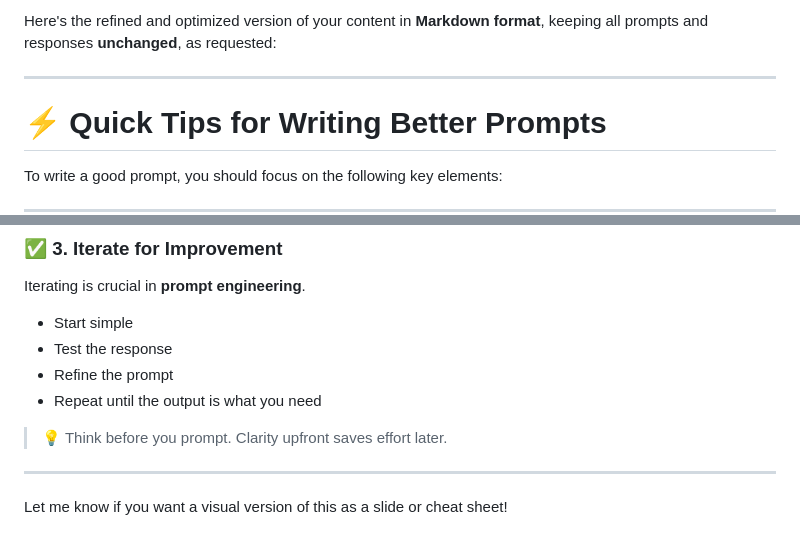
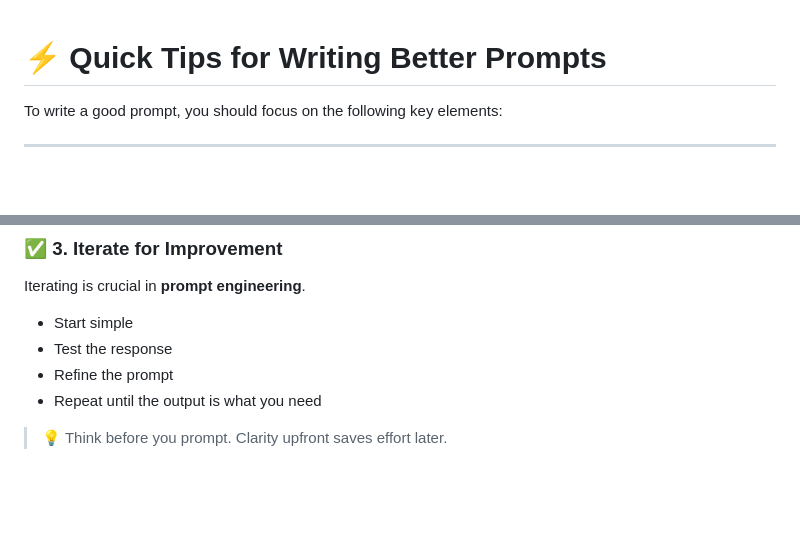
Before and after one commit to DCGUY009/Langchain-Learning, a Markdown page: Prompt Engineering Theory/Prompt Engineering Quick Tips.md, 2 parts joined by grey strips. Drawn GitHub-style; blank space fills up the shorter version.

Commit message:
Quick Tips

```diff
--- a/Prompt Engineering Theory/Prompt Engineering Quick Tips.md
+++ b/Prompt Engineering Theory/Prompt Engineering Quick Tips.md
@@ -1,7 +1,3 @@
-Here's the refined and optimized version of your content in **Markdown format**, keeping all prompts and responses **unchanged**, as requested:
-
----
-
 # ⚡ Quick Tips for Writing Better Prompts
 
 To write a good prompt, you should focus on the following key elements:
@@ -124,7 +120,3 @@ Iterating is crucial in **prompt engineering**.
 - Repeat until the output is what you need
 
 > 💡 Think before you prompt. Clarity upfront saves effort later.
-
----
-
-Let me know if you want a visual version of this as a slide or cheat sheet!
```
